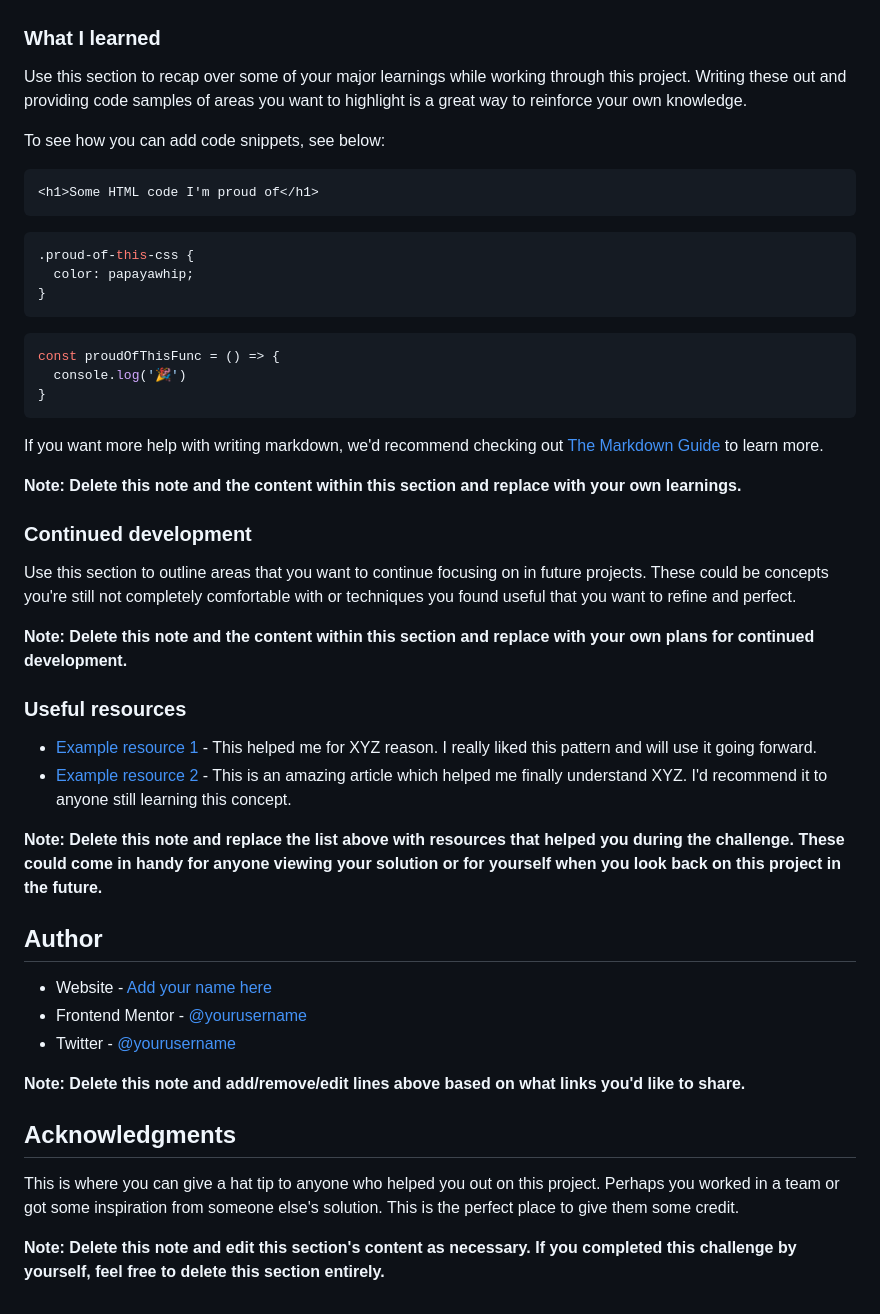
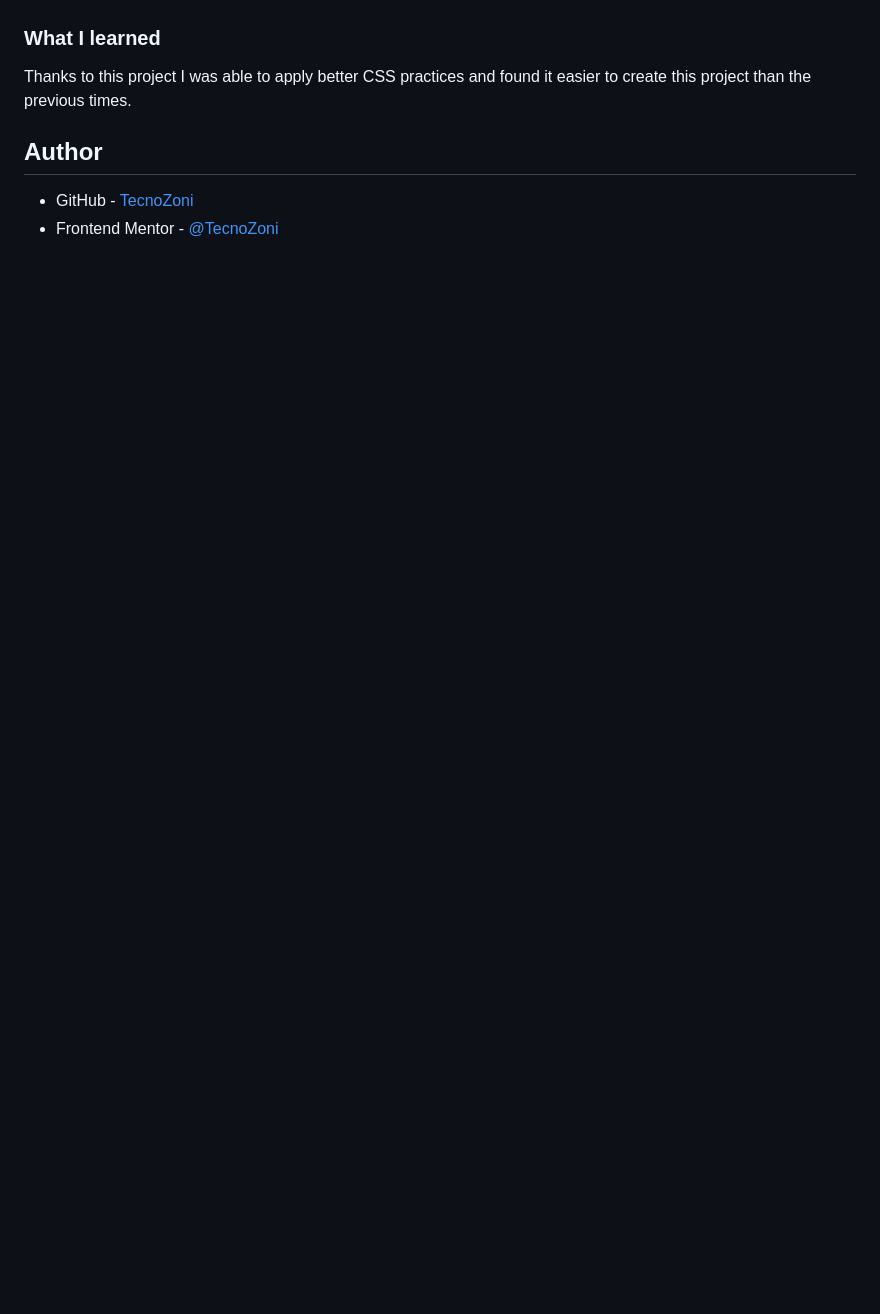
Before and after one commit to TecnoZoni/product-preview-card-component, a Markdown page: README.md, the part around the change printed below. GitHub-like rendering; blank space fills up the shorter version.

````diff
--- a/README.md
+++ b/README.md
@@ -61,51 +24,9 @@ Then crop/optimize/edit your image however you like, add it to your project, and
 
 ### What I learned
 
-Use this section to recap over some of your major learnings while working through this project. Writing these out and providing code samples of areas you want to highlight is a great way to reinforce your own knowledge.
-
-To see how you can add code snippets, see below:
-
-```html
-<h1>Some HTML code I'm proud of</h1>
-```
-```css
-.proud-of-this-css {
-  color: papayawhip;
-}
-```
-```js
-const proudOfThisFunc = () => {
-  console.log('🎉')
-}
-```
-
-If you want more help with writing markdown, we'd recommend checking out [The Markdown Guide](https://www.markdownguide.org/) to learn more.
-
-**Note: Delete this note and the content within this section and replace with your own learnings.**
-
-### Continued development
-
-Use this section to outline areas that you want to continue focusing on in future projects. These could be concepts you're still not completely comfortable with or techniques you found useful that you want to refine and perfect.
-
-**Note: Delete this note and the content within this section and replace with your own plans for continued development.**
-
-### Useful resources
-
-- [Example resource 1](https://www.example.com) - This helped me for XYZ reason. I really liked this pattern and will use it going forward.
-- [Example resource 2](https://www.example.com) - This is an amazing article which helped me finally understand XYZ. I'd recommend it to anyone still learning this concept.
-
-**Note: Delete this note and replace the list above with resources that helped you during the challenge. These could come in handy for anyone viewing your solution or for yourself when you look back on this project in the future.**
+Thanks to this project I was able to apply better CSS practices and found it easier to create this project than the previous times.
 
 ## Author
 
-- Website - [Add your name here](https://www.your-site.com)
-- Frontend Mentor - [@yourusername](https://www.frontendmentor.io/profile/yourusername)
-- Twitter - [@yourusername](https://www.twitter.com/yourusername)
-
-**Note: Delete this note and add/remove/edit lines above based on what links you'd like to share.**
-
-## Acknowledgments
-
-This is where you can give a hat tip to anyone who helped you out on this project. Perhaps you worked in a team or got some inspiration from someone else's solution. This is the perfect place to give them some credit.
-
-**Note: Delete this note and edit this section's content as necessary. If you completed this challenge by yourself, feel free to delete this section entirely.**
+- GitHub - [TecnoZoni](https://github.com/TecnoZoni)
+- Frontend Mentor - [@TecnoZoni](https://www.frontendmentor.io/profile/TecnoZoni)
````
Also changed, not shown: other parts of README.md (+3 -40 lines), screenshot.jpg (added), 2 other files.
